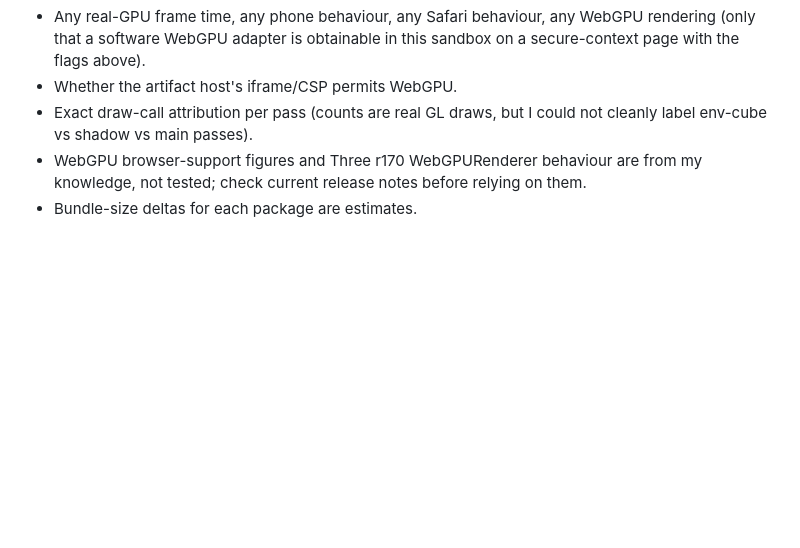
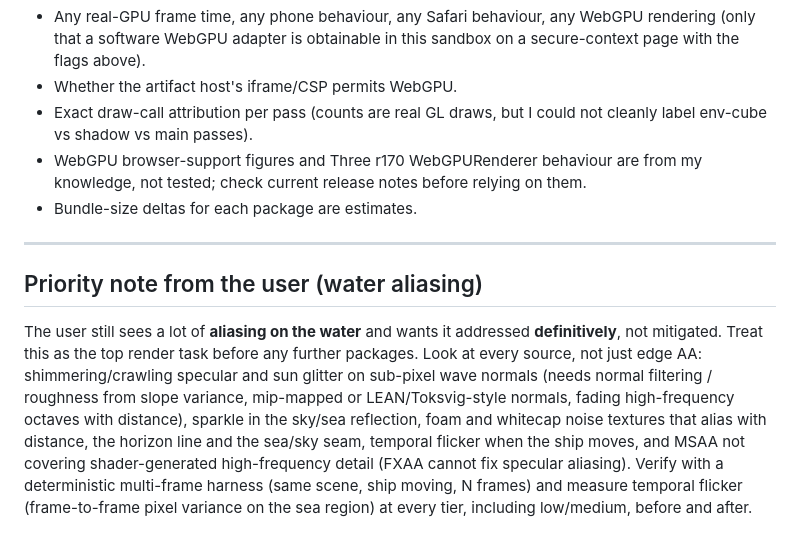
Before and after one commit to ttabernacki/TraderGame, a Markdown page: docs/RENDER_UPGRADE.md, the part around the change. GitHub-like rendering; blank space fills up the shorter version.

Commit message:
Render note: water aliasing is the top priority

```diff
--- a/docs/RENDER_UPGRADE.md
+++ b/docs/RENDER_UPGRADE.md
@@ -191,3 +191,15 @@ Yes, they can run in parallel with a small number of rules.
 - Exact draw-call attribution per pass (counts are real GL draws, but I could not cleanly label env-cube vs shadow vs main passes).
 - WebGPU browser-support figures and Three r170 WebGPURenderer behaviour are from my knowledge, not tested; check current release notes before relying on them.
 - Bundle-size deltas for each package are estimates.
+
+---
+
+## Priority note from the user (water aliasing)
+
+The user still sees a lot of **aliasing on the water** and wants it addressed **definitively**, not mitigated. Treat this as the top
+render task before any further packages. Look at every source, not just edge AA: shimmering/crawling specular and sun glitter on
+sub-pixel wave normals (needs normal filtering / roughness from slope variance, mip-mapped or LEAN/Toksvig-style normals, fading
+high-frequency octaves with distance), sparkle in the sky/sea reflection, foam and whitecap noise textures that alias with distance,
+the horizon line and the sea/sky seam, temporal flicker when the ship moves, and MSAA not covering shader-generated high-frequency
+detail (FXAA cannot fix specular aliasing). Verify with a deterministic multi-frame harness (same scene, ship moving, N frames) and
+measure temporal flicker (frame-to-frame pixel variance on the sea region) at every tier, including low/medium, before and after.
```
